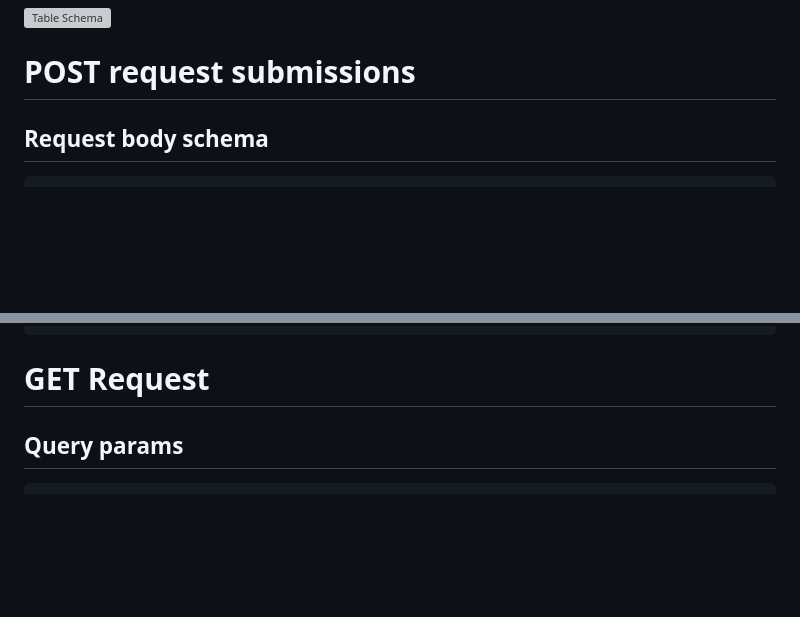
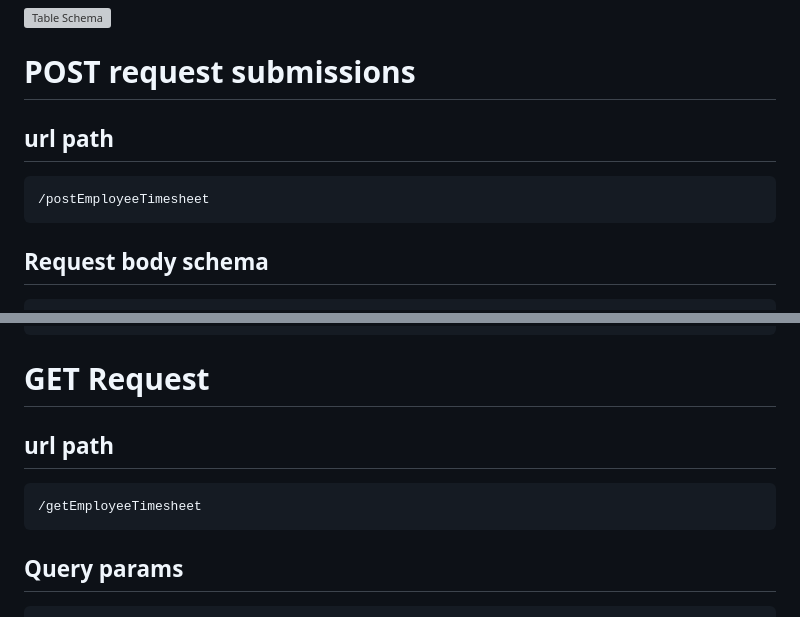
Before and after one commit to Syte1/ChronoSystems-AWS-TimeSheet-Engine, a Markdown page: Employee Timesheet Table API documentation.md, 2 parts joined by grey strips. Drawn GitHub-style; blank space fills up the shorter version; grey boxes are pictures that could not be loaded.

Commit message:
add url paths

````diff
--- a/Employee Timesheet Table API documentation.md
+++ b/Employee Timesheet Table API documentation.md
@@ -3,6 +3,12 @@
 
 
 # POST request submissions
+
+## url path
+```
+/postEmployeeTimesheet
+```
+
 ## Request body schema
 ```json
 {
@@ -308,6 +314,11 @@
 ```
 
 # GET Request
+
+## url path
+```
+/getEmployeeTimesheet
+```
 ## Query params
 ```
 start_date=value1&end_date=value2&uid=value3
````
